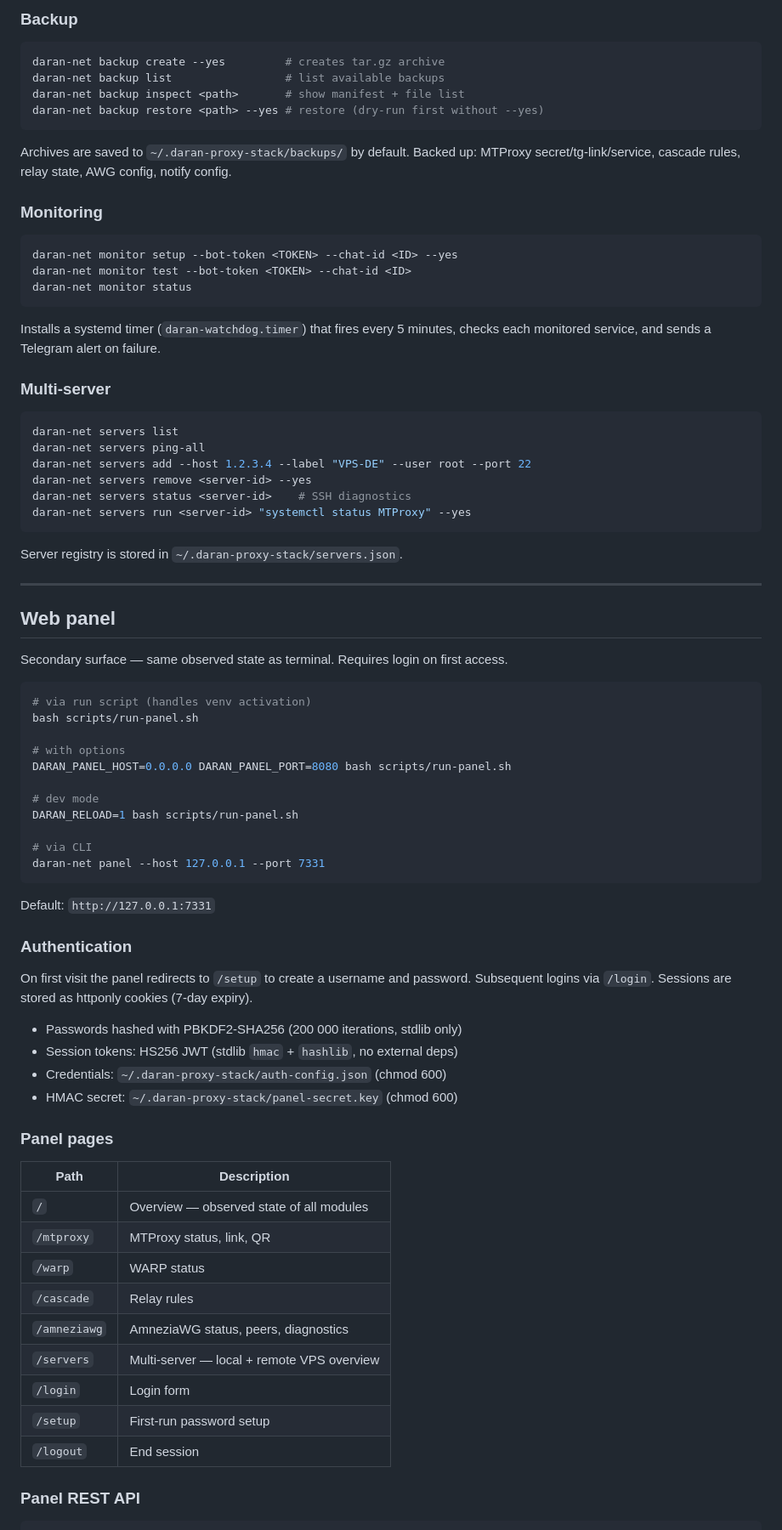
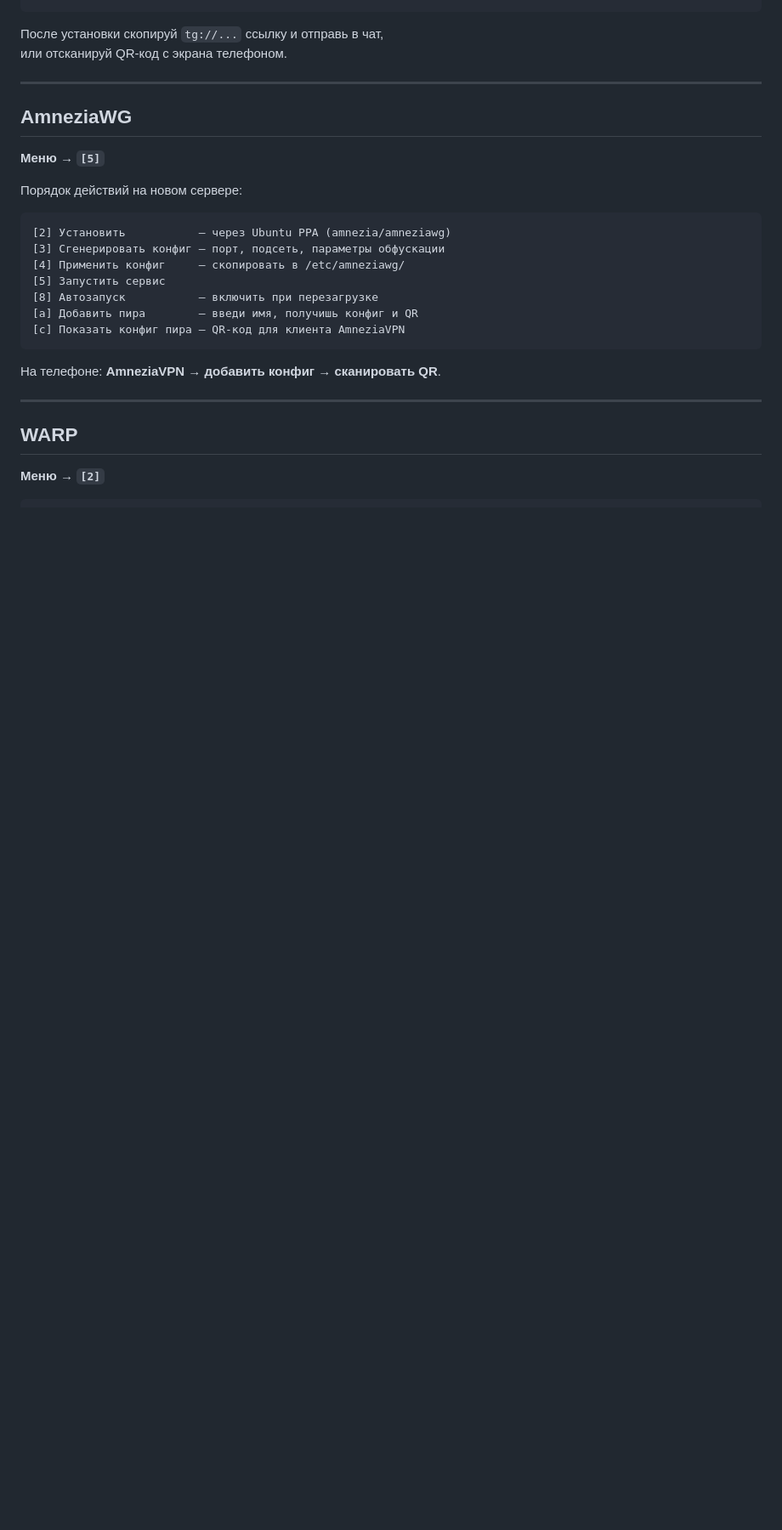
Before and after one commit to Goodlikej/daran-MTProxy, a Markdown page: README.md, the part around one of its changes. Shown at 85% size. Rendered like a GitHub page; blank space fills up the shorter version.

````diff
--- a/README.md
+++ b/README.md
@@ -149,84 +103,30 @@ daran-net cascade apply --yes
-### Backup
-
-```bash
-daran-net backup create --yes         # creates tar.gz archive
-daran-net backup list                 # list available backups
-daran-net backup inspect <path>       # show manifest + file list
-daran-net backup restore <path> --yes # restore (dry-run first without --yes)
-```
-
-Archives are saved to `~/.daran-proxy-stack/backups/` by default.
-Backed up: MTProxy secret/tg-link/service, cascade rules, relay state, AWG config, notify config.
-
-### Monitoring
-
-```bash
-daran-net monitor setup --bot-token <TOKEN> --chat-id <ID> --yes
-daran-net monitor test --bot-token <TOKEN> --chat-id <ID>
-daran-net monitor status
-```
-
-Installs a systemd timer (`daran-watchdog.timer`) that fires every 5 minutes, checks each monitored service, and sends a Telegram alert on failure.
-
-### Multi-server
-
-```bash
-daran-net servers list
-daran-net servers ping-all
-daran-net servers add --host 1.2.3.4 --label "VPS-DE" --user root --port 22
-daran-net servers remove <server-id> --yes
-daran-net servers status <server-id>    # SSH diagnostics
-daran-net servers run <server-id> "systemctl status MTProxy" --yes
-```
-
-Server registry is stored in `~/.daran-proxy-stack/servers.json`.
+После установки скопируй `tg://...` ссылку и отправь в чат,
+или отсканируй QR-код с экрана телефоном.
 
 ---
 
-## Web panel
+## AmneziaWG
 
-Secondary surface — same observed state as terminal. Requires login on first access.
+**Меню → `[5]`**
 
-```bash
-# via run script (handles venv activation)
-bash scripts/run-panel.sh
+Порядок действий на новом сервере:
 
-# with options
-DARAN_PANEL_HOST=0.0.0.0 DARAN_PANEL_PORT=8080 bash scripts/run-panel.sh
-
-# dev mode
-DARAN_RELOAD=1 bash scripts/run-panel.sh
-
-# via CLI
-daran-net panel --host 127.0.0.1 --port 7331
+```
+[2] Установить           — через Ubuntu PPA (amnezia/amneziawg)
+[3] Сгенерировать конфиг — порт, подсеть, параметры обфускации
+[4] Применить конфиг     — скопировать в /etc/amneziawg/
+[5] Запустить сервис
+[8] Автозапуск           — включить при перезагрузке
+[a] Добавить пира        — введи имя, получишь конфиг и QR
+[c] Показать конфиг пира — QR-код для клиента AmneziaVPN
 ```
 
-Default: `http://127.0.0.1:7331`
+На телефоне: **AmneziaVPN → добавить конфиг → сканировать QR**.
 
-### Authentication
+---
 
-On first visit the panel redirects to `/setup` to create a username and password.
-Subsequent logins via `/login`. Sessions are stored as httponly cookies (7-day expiry).
+## WARP
 
-- Passwords hashed with PBKDF2-SHA256 (200 000 iterations, stdlib only)
-- Session tokens: HS256 JWT (stdlib `hmac` + `hashlib`, no external deps)
-- Credentials: `~/.daran-proxy-stack/auth-config.json` (chmod 600)
-- HMAC secret: `~/.daran-proxy-stack/panel-secret.key` (chmod 600)
-
-### Panel pages
-
-| Path | Description |
-|---|---|
-| `/` | Overview — observed state of all modules |
-| `/mtproxy` | MTProxy status, link, QR |
-| `/warp` | WARP status |
-| `/cascade` | Relay rules |
-| `/amneziawg` | AmneziaWG status, peers, diagnostics |
-| `/servers` | Multi-server — local + remote VPS overview |
-| `/login` | Login form |
-| `/setup` | First-run password setup |
-| `/logout` | End session |
-
-### Panel REST API
+**Меню → `[2]`**
 
 ```
````
Also changed, not shown: other parts of README.md (+183 -176 lines).
